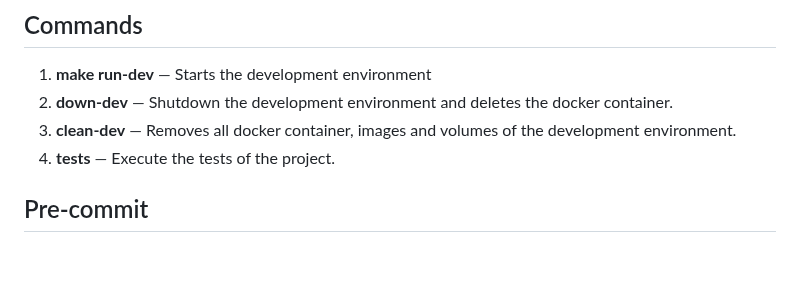
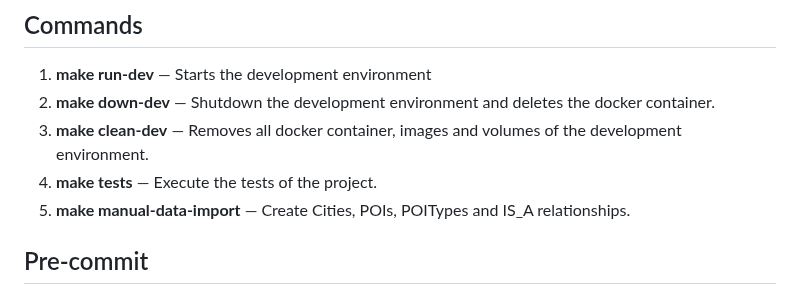
Before and after one commit to DataScientest-Studio/oct25_bde_holiday_itinerary, a Markdown page: docs/development.md, the part around the change. Drawn GitHub-style; blank space fills up the shorter version.

Commit message:
Fixed dev commands.

```diff
--- a/docs/development.md
+++ b/docs/development.md
@@ -37,10 +37,11 @@ coding conventions, and tools required for contributing or modifying the system.
 ## Commands
 
 1. **make run-dev** — Starts the development environment
-2. **down-dev** — Shutdown the development environment and deletes the docker container.
-3. **clean-dev** — Removes all docker container, images and volumes of the development
+2. **make down-dev** — Shutdown the development environment and deletes the docker container.
+3. **make clean-dev** — Removes all docker container, images and volumes of the development
    environment.
-4. **tests** — Execute the tests of the project.
+4. **make tests** — Execute the tests of the project.
+5. **make manual-data-import** — Create Cities, POIs, POITypes and IS_A relationships.
 
 ## Pre-commit
 
```
